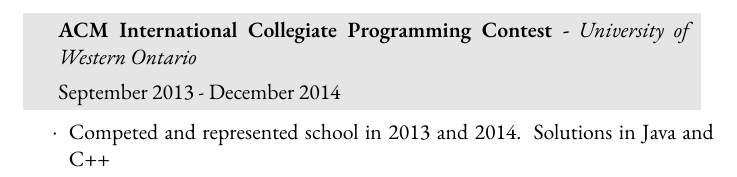
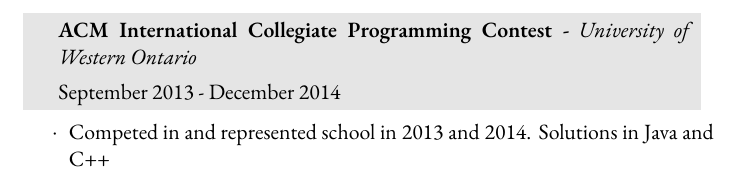
Before and after one commit to MrSaad/resume, a LaTeX CV (SaadAhmed_Resume.tex): part of page 2 of 2, cut so that both start at the same text. Compiled offline with XeLaTeX; a missing font is replaced by an installed copy or a similar font; an older LaTeX class or package is replaced by its successor.

Commit message:
Fix competed to competed in

```diff
--- a/SaadAhmed_Resume.tex
+++ b/SaadAhmed_Resume.tex
@@ -188,7 +188,7 @@
 \end{tabularx}
 \vspace{-0.1cm}
 \begin{itemize} \itemsep-0.2cm
-\item[$\cdot$] Competed and represented school in 2013 and 2014. Solutions in Java and C++\\
+\item[$\cdot$] Competed in and represented school in 2013 and 2014. Solutions in Java and C++\\
 
 \end{itemize}
 
```
Also changed, not shown: SaadAhmed_Resume.pdf, 1 other file.
